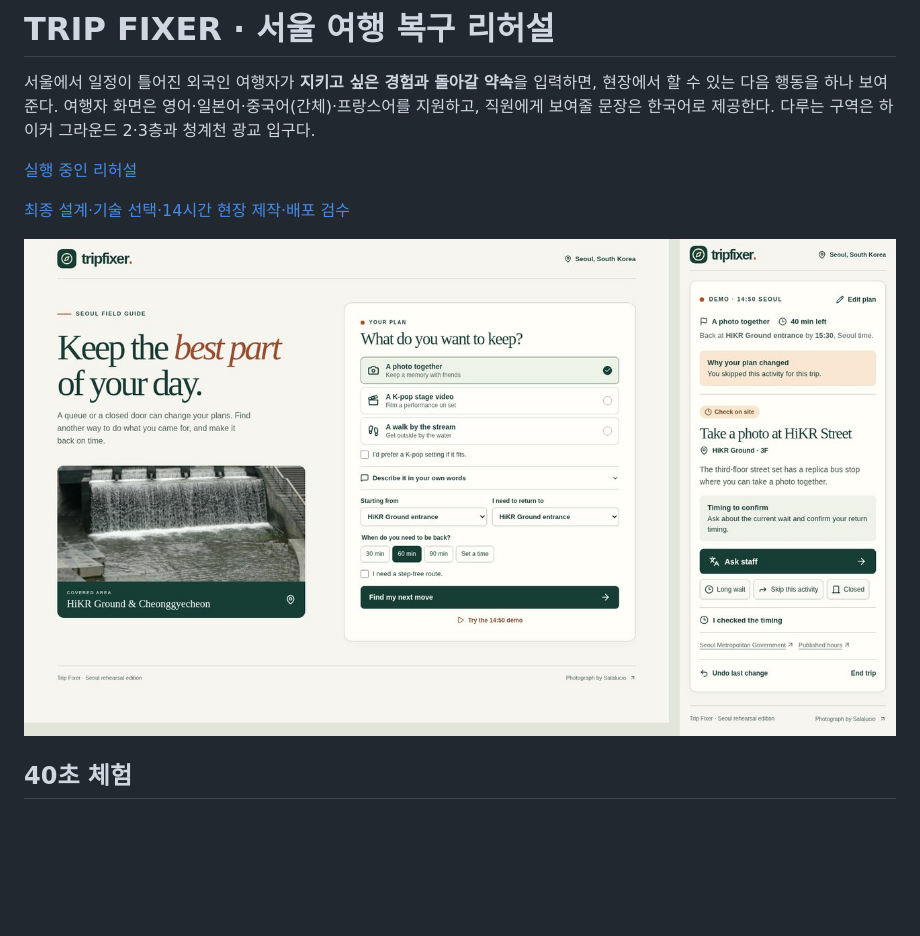
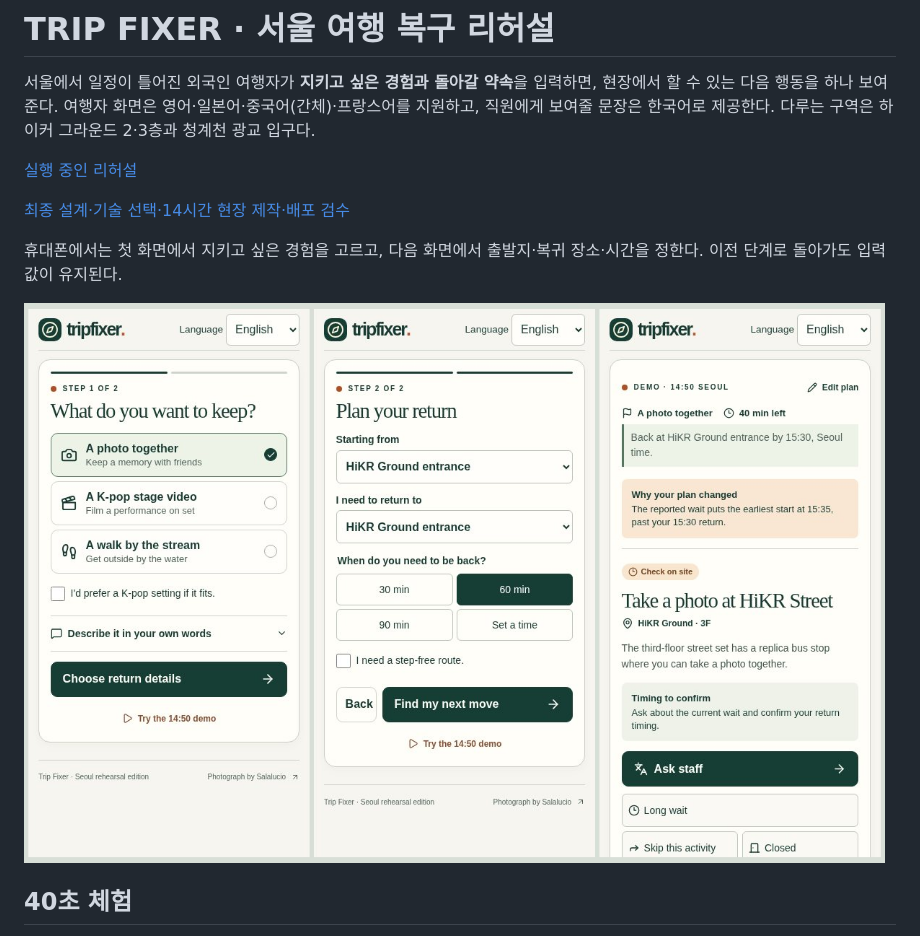
Before and after one commit to esm5678-dot/TRIP-FIXER, a Markdown page: README.md, the part around the change. Drawn GitHub-style; pictures changed too: docs/mobile-preview.jpg (added); blank space fills up the shorter version.

```diff
--- a/README.md
+++ b/README.md
@@ -6,7 +6,9 @@
 
 [최종 설계·기술 선택·14시간 현장 제작·배포 검수](docs/final/README.md)
 
-![데스크톱 목표 선택과 휴대폰에서 3층 포토존을 확인하는 실제 화면](docs/demo-preview.jpg)
+휴대폰에서는 첫 화면에서 지키고 싶은 경험을 고르고, 다음 화면에서 출발지·복귀 장소·시간을 정한다. 이전 단계로 돌아가도 입력값이 유지된다.
+
+![휴대폰에서 목표 선택, 복귀 조건 입력, 45분 대기 후 대안 확인](docs/mobile-preview.jpg)
 
 ## 40초 체험
 
```
Also changed, not shown: 5 other files.
